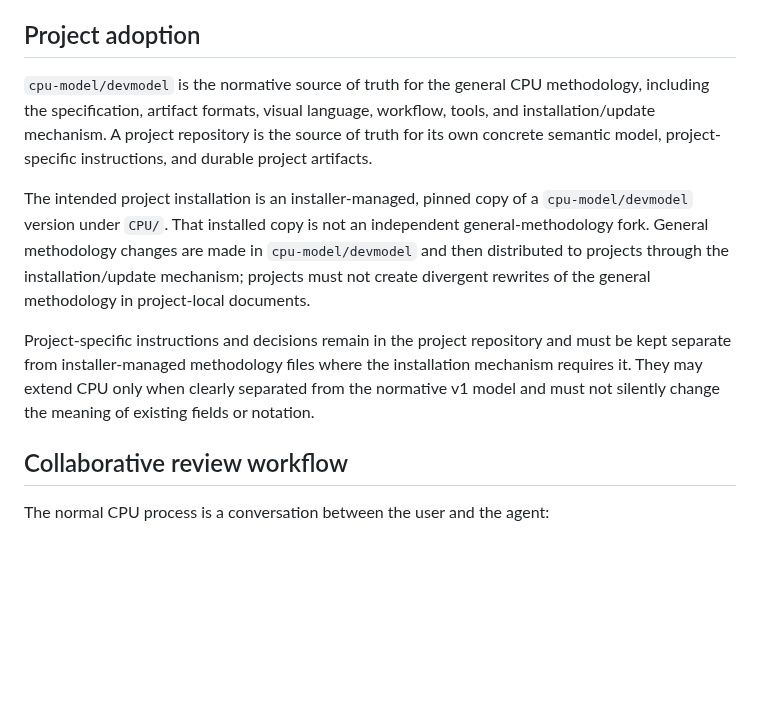
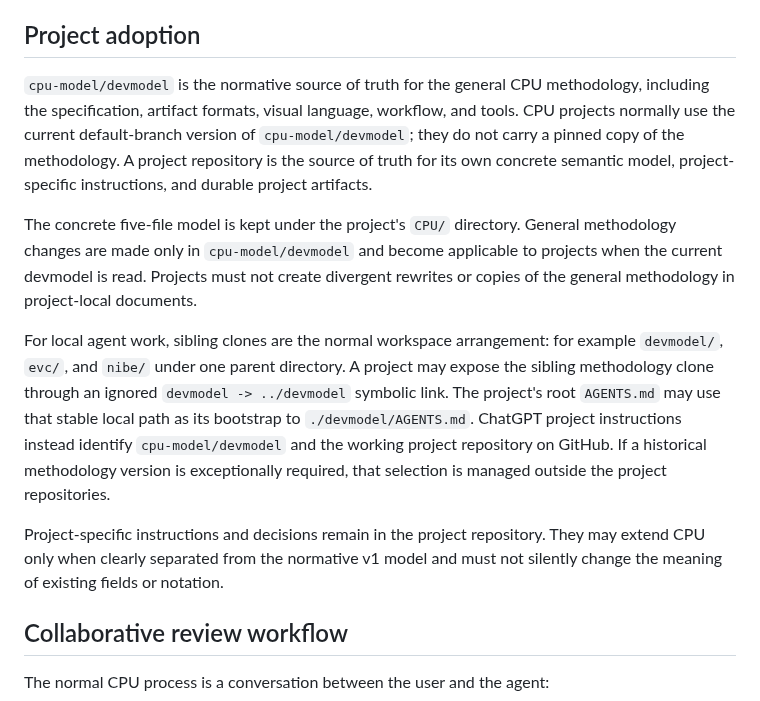
Before and after one commit to cpu-model/devmodel, a Markdown page: SPEC.md, the part around the change. Rendered like a GitHub page; blank space fills up the shorter version.

Commit message:
Use current shared devmodel methodology

```diff
--- a/SPEC.md
+++ b/SPEC.md
@@ -48,11 +48,13 @@ Generated D2, SVG, PNG, and HTML files are derived artifacts.
 
 ## Project adoption
 
-`cpu-model/devmodel` is the normative source of truth for the general CPU methodology, including the specification, artifact formats, visual language, workflow, tools, and installation/update mechanism. A project repository is the source of truth for its own concrete semantic model, project-specific instructions, and durable project artifacts.
+`cpu-model/devmodel` is the normative source of truth for the general CPU methodology, including the specification, artifact formats, visual language, workflow, and tools. CPU projects normally use the current default-branch version of `cpu-model/devmodel`; they do not carry a pinned copy of the methodology. A project repository is the source of truth for its own concrete semantic model, project-specific instructions, and durable project artifacts.
 
-The intended project installation is an installer-managed, pinned copy of a `cpu-model/devmodel` version under `CPU/`. That installed copy is not an independent general-methodology fork. General methodology changes are made in `cpu-model/devmodel` and then distributed to projects through the installation/update mechanism; projects must not create divergent rewrites of the general methodology in project-local documents.
+The concrete five-file model is kept under the project's `CPU/` directory. General methodology changes are made only in `cpu-model/devmodel` and become applicable to projects when the current devmodel is read. Projects must not create divergent rewrites or copies of the general methodology in project-local documents.
 
-Project-specific instructions and decisions remain in the project repository and must be kept separate from installer-managed methodology files where the installation mechanism requires it. They may extend CPU only when clearly separated from the normative v1 model and must not silently change the meaning of existing fields or notation.
+For local agent work, sibling clones are the normal workspace arrangement: for example `devmodel/`, `evc/`, and `nibe/` under one parent directory. A project may expose the sibling methodology clone through an ignored `devmodel -> ../devmodel` symbolic link. The project's root `AGENTS.md` may use that stable local path as its bootstrap to `./devmodel/AGENTS.md`. ChatGPT project instructions instead identify `cpu-model/devmodel` and the working project repository on GitHub. If a historical methodology version is exceptionally required, that selection is managed outside the project repositories.
+
+Project-specific instructions and decisions remain in the project repository. They may extend CPU only when clearly separated from the normative v1 model and must not silently change the meaning of existing fields or notation.
 
 ## Collaborative review workflow
 
```
